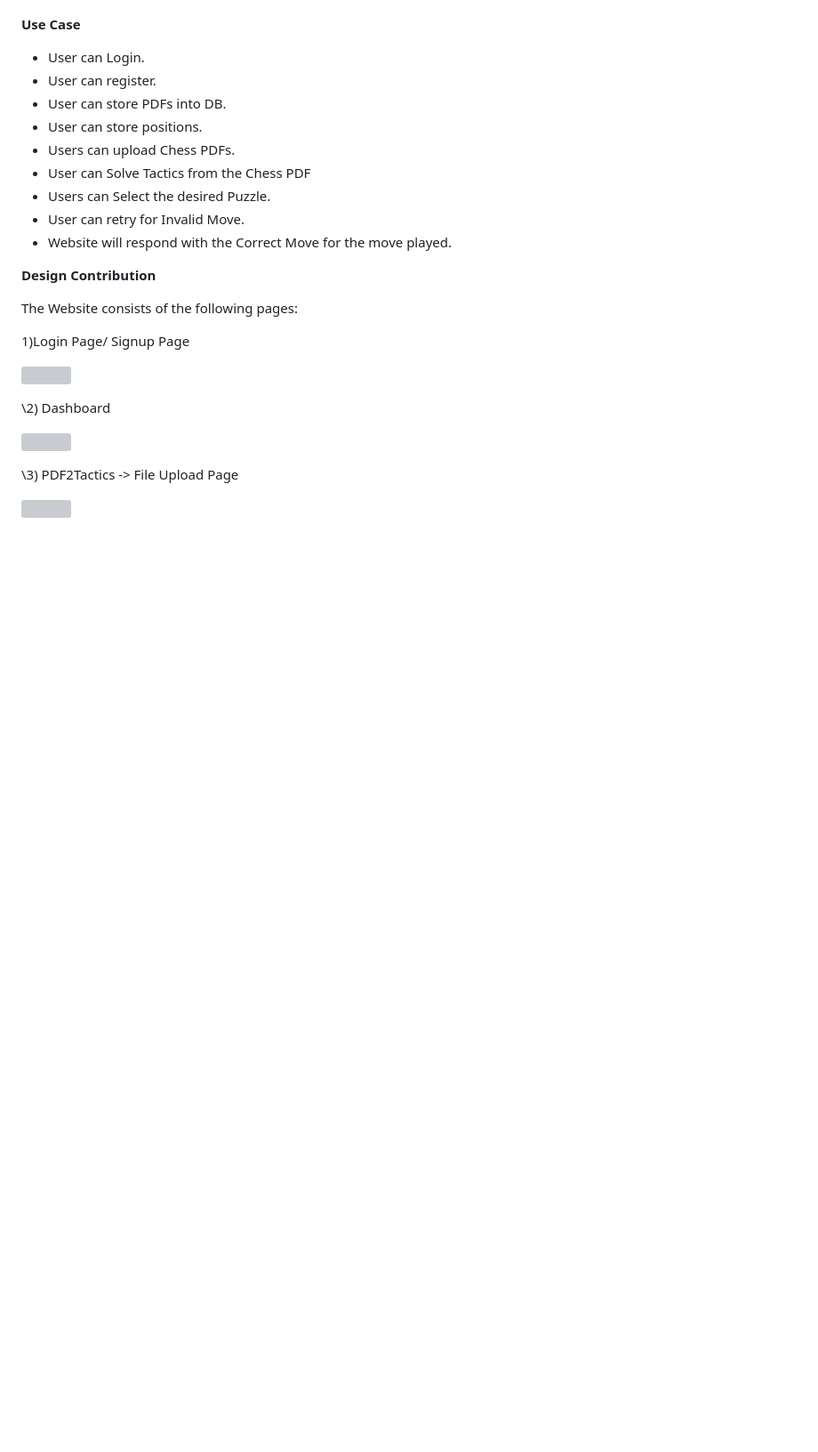
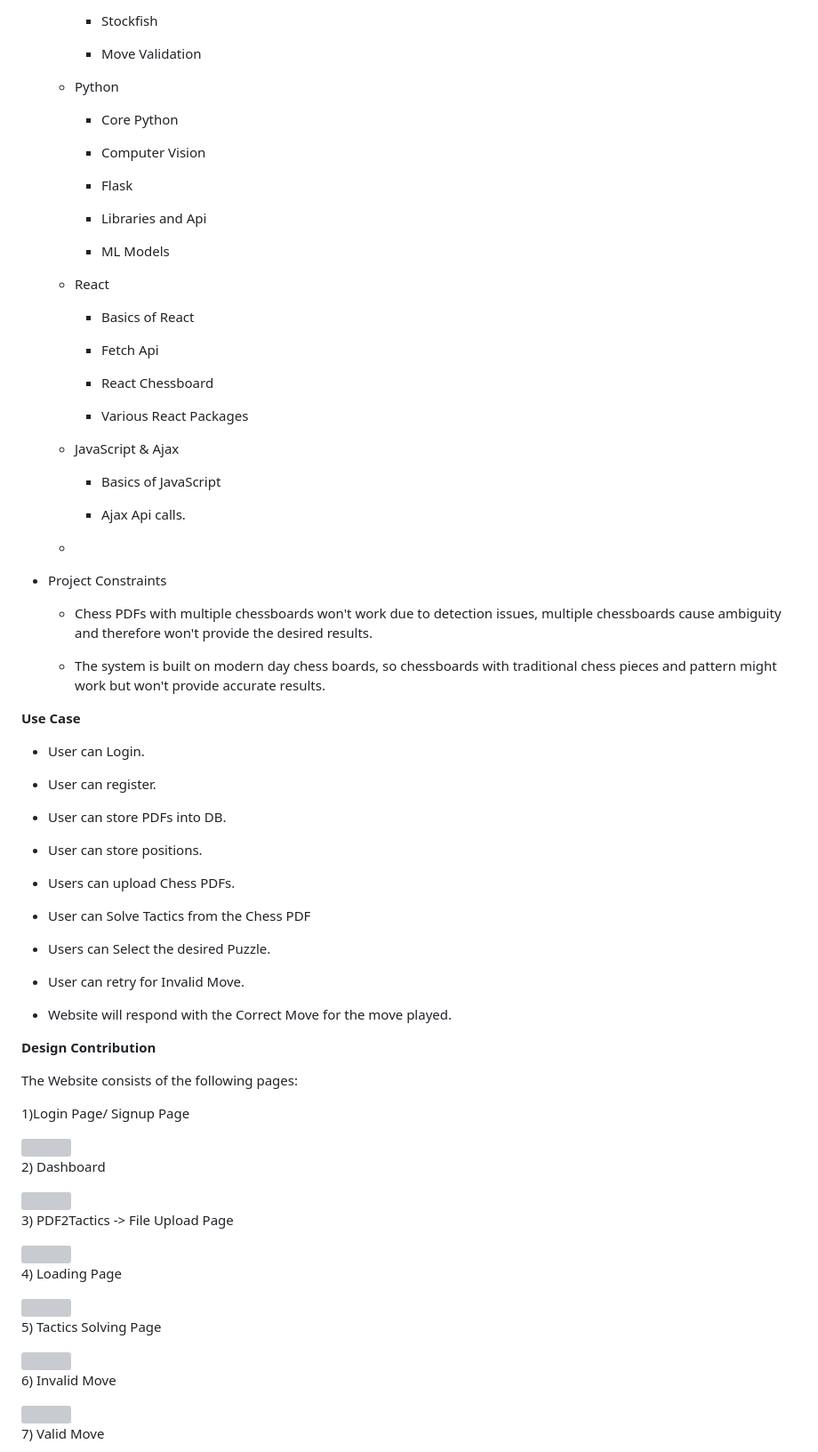
Before and after one commit to KabirKanjani/ChessProject, a Markdown page: README.md, the part around the change printed below. Shown: that part at 89% size. GitHub-like rendering; blank space fills up the shorter version; grey boxes are pictures that could not be loaded.

```diff
--- a/README.md
+++ b/README.md
@@ -85,16 +82,67 @@ That’s when it all started.
 
+        -   Stockfish
+
+        -   Move Validation
+
+    -   Python
+
+        -   Core Python
+
+        -   Computer Vision
+
+        -   Flask
+
+        -   Libraries and Api
+
+        -   ML Models
+
+    -   React
+
+        -   Basics of React
+
+        -   Fetch Api
+
+        -   React Chessboard
+
+        -   Various React Packages
+
+    -   JavaScript & Ajax
+
+        -   Basics of JavaScript
+
+        -   Ajax Api calls.
+
+    -
+
+-   Project Constraints
+
+    -   Chess PDFs with multiple chessboards won't work due to detection
+        issues, multiple chessboards cause ambiguity and therefore won't
+        provide the desired results.
+
+    -   The system is built on modern day chess boards, so chessboards
+        with traditional chess pieces and pattern might work but won't
+        provide accurate results.
 
 **Use Case**
 
-- User can Login.
-- User can register.
-- User can store PDFs into DB.
-- User can store positions.
-- Users can upload Chess PDFs.
-- User can Solve Tactics from the Chess PDF
-- Users can Select the desired Puzzle.
-- User can retry for Invalid Move.
-- Website will respond with the Correct Move for the move played.
+-   User can Login.
+
+-   User can register.
+
+-   User can store PDFs into DB.
+
+-   User can store positions.
+
+-   Users can upload Chess PDFs.
+
+-   User can Solve Tactics from the Chess PDF
+
+-   Users can Select the desired Puzzle.
+
+-   User can retry for Invalid Move.
+
+-   Website will respond with the Correct Move for the move played.
 
 **Design Contribution**
 
@@ -106,2 +154,3 @@ The Website consists of the following pages:
 
+2\) Dashboard
 
@@ -108,2 +158,3 @@ The Website consists of the following pages:
 
+3\) PDF2Tactics -> File Upload Page
 
@@ -110,3 +162,3 @@ The Website consists of the following pages:
 
-\2) Dashboard
+4\) Loading Page
 
@@ -114,3 +166,3 @@ The Website consists of the following pages:
 
-\3) PDF2Tactics -> File Upload Page
+5\) Tactics Solving Page
 
@@ -118,2 +170,3 @@ The Website consists of the following pages:
 
+6\) Invalid Move
 
@@ -120,2 +174,3 @@ The Website consists of the following pages:
 
+7\) Valid Move
 
```
Also changed, not shown: other parts of README.md (+163 -127 lines).
